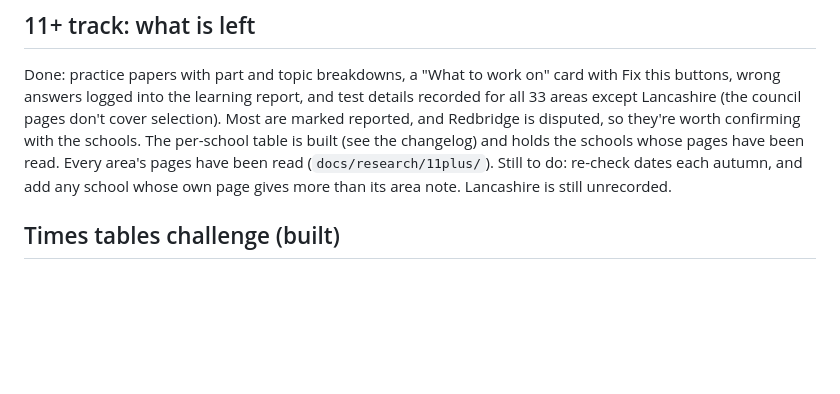
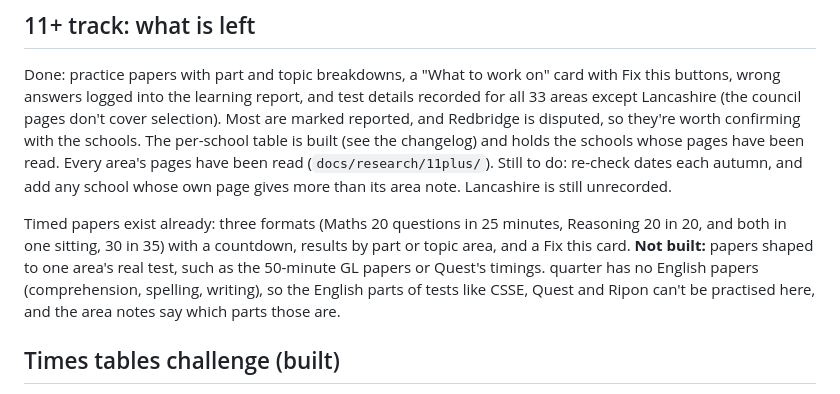
Before and after one commit to Rogerthehut/Games, a Markdown page: maths/docs/ROADMAP.md, the part around the change. Drawn GitHub-style; blank space fills up the shorter version.

Commit message:
Roadmap: be clear what the timed papers cover and what isn't built
Co-Authored-By: Claude Sonnet 5.5 <noreply@anthropic.com>
Claude-Session: https://claude.ai/code/session_01Qdz8m3LRPahDuy21jw456m

```diff
--- a/maths/docs/ROADMAP.md
+++ b/maths/docs/ROADMAP.md
@@ -107,6 +107,8 @@ Still to do: a teacher's review of the methods and reasons wording, and per-topi
 
 Done: practice papers with part and topic breakdowns, a "What to work on" card with Fix this buttons, wrong answers logged into the learning report, and test details recorded for all 33 areas except Lancashire (the council pages don't cover selection). Most are marked reported, and Redbridge is disputed, so they're worth confirming with the schools. The per-school table is built (see the changelog) and holds the schools whose pages have been read. Every area's pages have been read (`docs/research/11plus/`). Still to do: re-check dates each autumn, and add any school whose own page gives more than its area note. Lancashire is still unrecorded.
 
+Timed papers exist already: three formats (Maths 20 questions in 25 minutes, Reasoning 20 in 20, and both in one sitting, 30 in 35) with a countdown, results by part or topic area, and a Fix this card. **Not built:** papers shaped to one area's real test, such as the 50-minute GL papers or Quest's timings. quarter has no English papers (comprehension, spelling, writing), so the English parts of tests like CSSE, Quest and Ripon can't be practised here, and the area notes say which parts those are.
+
 ## Times tables challenge (built)
 
 Timed challenges on the times tables page, for fun and to make revision stick. Two modes: a **60-second blitz** (most right) and a **25-question race** (fastest, with 3 seconds added for each wrong answer), each on **My tables** or **All tables** (the fair one to compare). Every learner keeps personal bests and their recent rounds. A **Scoreboard** shows a learner's own results and a **family board** across every learner on the same account, so brothers and sisters can compete; it shows nicknames, avatars and best scores only. A grown-up can hide a learner from the board (Parents' area, Settings). Answers still feed the facts grid, so rounds make the facts quicker. The wording is always about beating your own best, and a slow round is never shown as a low score. Code: `src/engine/tables-challenge.ts`, `src/ui/tables-challenge.tsx`; check: `npm run e2e:challenge`.
```
